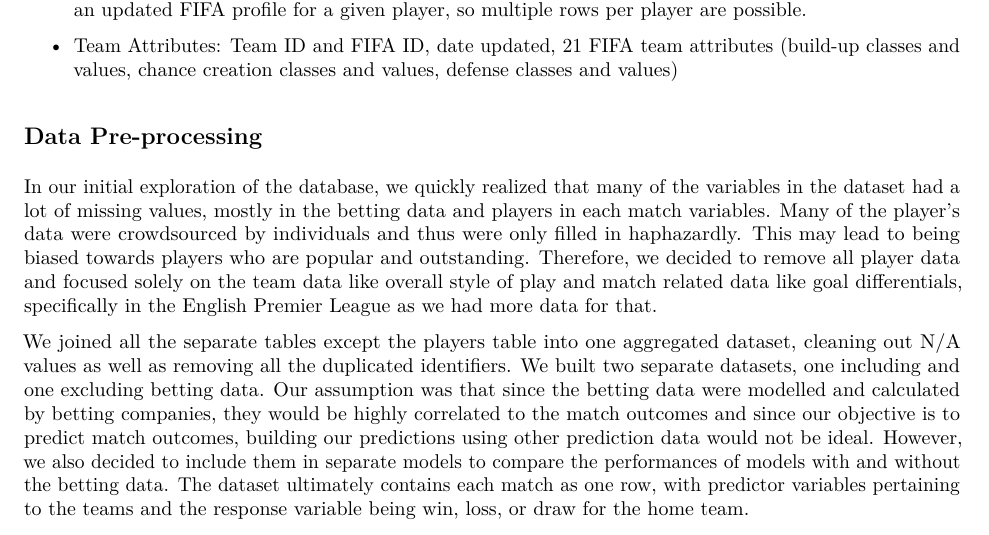
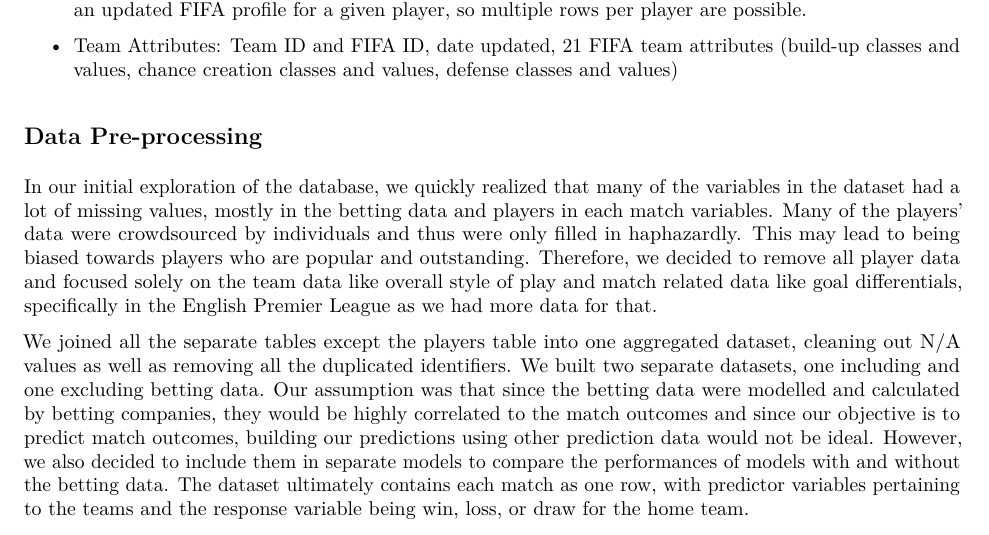
Before and after one commit to shoili/soccerdatamining, an R Markdown document (report.Rmd): part of page 2 of 25, cut so that both start at the same text. The pictures show the output file report.pdf that the author committed with the source.

Commit message:
one apostrophe

```diff
--- a/report.Rmd
+++ b/report.Rmd
@@ -56,7 +56,7 @@ The data we are using is a dataset obtainable at https://www.kaggle.com/hugomath
 
 ## Data Pre-processing
 
-In our initial exploration of the database, we quickly realized that many of the variables in the dataset had a lot of missing values, mostly in the betting data and players in each match variables. Many of the player’s data were crowdsourced by individuals and thus were only filled in haphazardly. This may lead to being biased towards players who are popular and outstanding. Therefore, we decided to remove all player data and focused solely on the team data like overall style of play and match related data like goal differentials, specifically in the English Premier League as we had more data for that.
+In our initial exploration of the database, we quickly realized that many of the variables in the dataset had a lot of missing values, mostly in the betting data and players in each match variables. Many of the players' data were crowdsourced by individuals and thus were only filled in haphazardly. This may lead to being biased towards players who are popular and outstanding. Therefore, we decided to remove all player data and focused solely on the team data like overall style of play and match related data like goal differentials, specifically in the English Premier League as we had more data for that.
 
 We joined all the separate tables except the players table into one aggregated dataset, cleaning out N/A values as well as removing all the duplicated identifiers. We built two separate datasets, one including and one excluding betting data. Our assumption was that since the betting data were modelled and calculated by betting companies, they would be highly correlated to the match outcomes and since our objective is to predict match outcomes, building our predictions using other prediction data would not be ideal. However, we also decided to include them in separate models to compare the performances of models with and without the betting data. The dataset ultimately contains each match as one row, with predictor variables pertaining to the teams and the response variable being win, loss, or draw for the home team.
 
```
Also changed, not shown: report.pdf.
